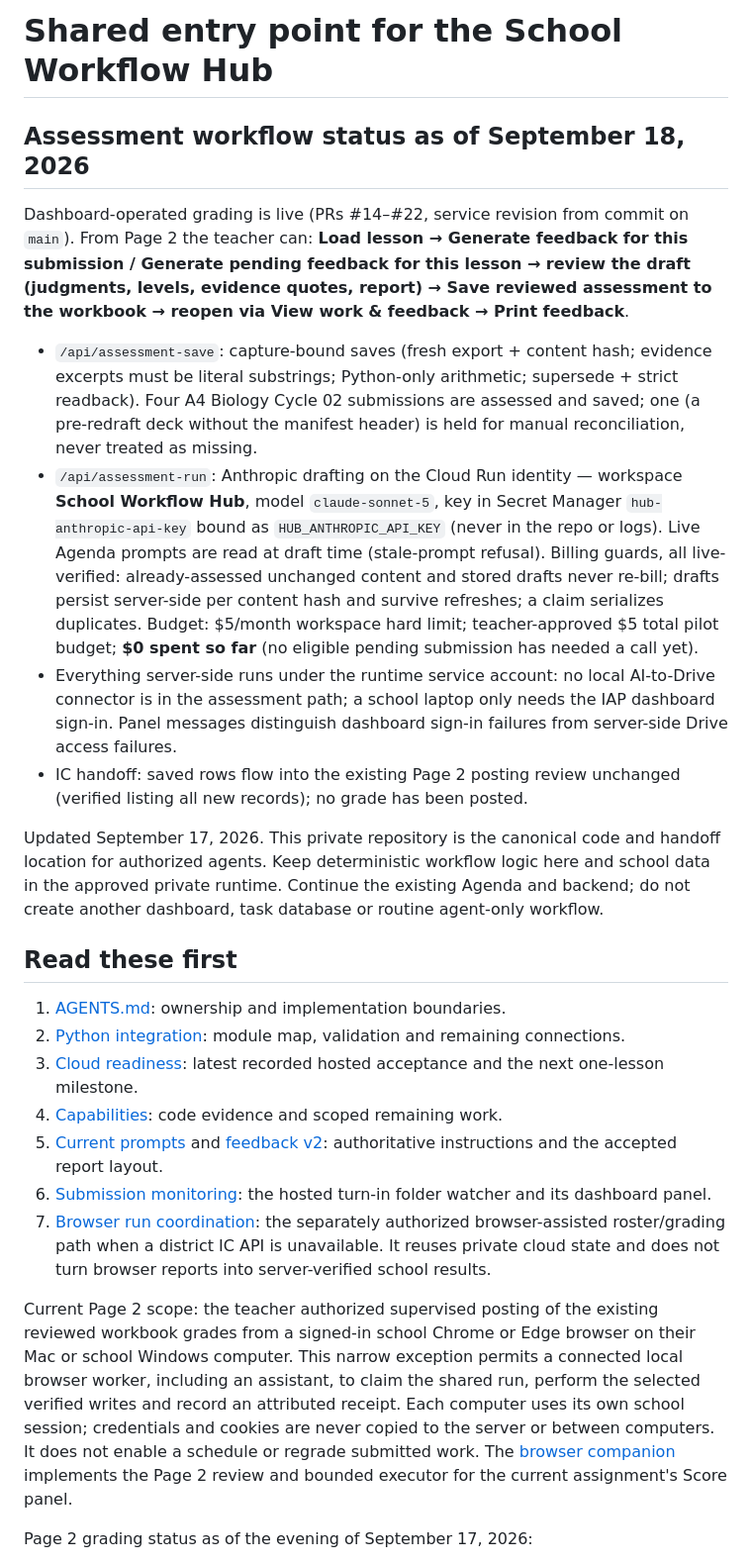
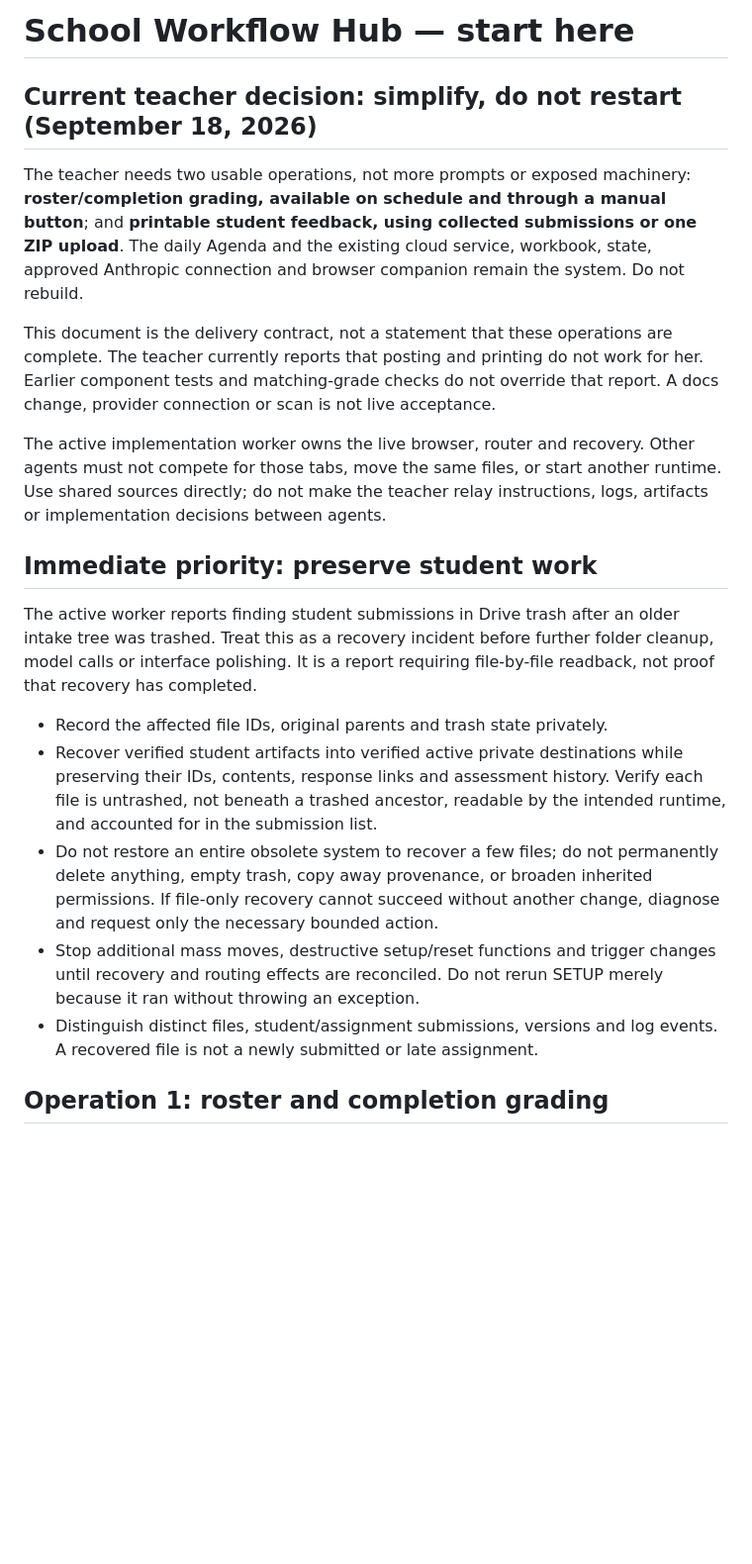
Before and after one commit to kvond/school-workflow-hub, a Markdown page: docs/START_HERE.md, the part around one of its changes. Shown at 99% size. GitHub-like rendering; blank space fills up the shorter version.

Commit message:
docs: simplify delivery contract to grading plus feedback with ZIP fallback; prioritize student-file recovery

```diff
--- a/docs/START_HERE.md
+++ b/docs/START_HERE.md
@@ -1,59 +1,44 @@
-# Shared entry point for the School Workflow Hub
+# School Workflow Hub — start here
 
-## Assessment workflow status as of September 18, 2026
+## Current teacher decision: simplify, do not restart (September 18, 2026)
 
-Dashboard-operated grading is live (PRs #14–#22, service revision from commit
-on `main`). From Page 2 the teacher can: **Load lesson → Generate feedback for
-this submission / Generate pending feedback for this lesson → review the draft
-(judgments, levels, evidence quotes, report) → Save reviewed assessment to the
-workbook → reopen via View work & feedback → Print feedback**.
+The teacher needs two usable operations, not more prompts or exposed machinery:
+**roster/completion grading, available on schedule and through a manual button**;
+and **printable student feedback, using collected submissions or one ZIP upload**.
+The daily Agenda and the existing cloud service, workbook, state, approved
+Anthropic connection and browser companion remain the system. Do not rebuild.
 
-- `/api/assessment-save`: capture-bound saves (fresh export + content hash;
-  evidence excerpts must be literal substrings; Python-only arithmetic;
-  supersede + strict readback). Four A4 Biology Cycle 02 submissions are
-  assessed and saved; one (a pre-redraft deck without the manifest header) is
-  held for manual reconciliation, never treated as missing.
-- `/api/assessment-run`: Anthropic drafting on the Cloud Run identity —
-  workspace **School Workflow Hub**, model `claude-sonnet-5`, key in Secret
-  Manager `hub-anthropic-api-key` bound as `HUB_ANTHROPIC_API_KEY` (never in
-  the repo or logs). Live Agenda prompts are read at draft time (stale-prompt
-  refusal). Billing guards, all live-verified: already-assessed unchanged
-  content and stored drafts never re-bill; drafts persist server-side per
-  content hash and survive refreshes; a claim serializes duplicates. Budget:
-  $5/month workspace hard limit; teacher-approved $5 total pilot budget;
-  **$0 spent so far** (no eligible pending submission has needed a call yet).
-- Everything server-side runs under the runtime service account: no local
-  AI-to-Drive connector is in the assessment path; a school laptop only needs
-  the IAP dashboard sign-in. Panel messages distinguish dashboard sign-in
-  failures from server-side Drive access failures.
-- IC handoff: saved rows flow into the existing Page 2 posting review
-  unchanged (verified listing all new records); no grade has been posted.
+This document is the delivery contract, not a statement that these operations
+are complete. The teacher currently reports that posting and printing do not
+work for her. Earlier component tests and matching-grade checks do not override
+that report. A docs change, provider connection or scan is not live acceptance.
 
-Updated September 17, 2026. This private repository is the canonical code and
-handoff location for authorized agents. Keep deterministic workflow logic here
-and school data in the approved private runtime. Continue the existing Agenda
-and backend; do not create another dashboard, task database or routine agent-only
-workflow.
+The active implementation worker owns the live browser, router and recovery.
+Other agents must not compete for those tabs, move the same files, or start
+another runtime. Use shared sources directly; do not make the teacher relay
+instructions, logs, artifacts or implementation decisions between agents.
 
-## Read these first
+## Immediate priority: preserve student work
 
-1. [AGENTS.md](../AGENTS.md): ownership and implementation boundaries.
-2. [Python integration](PYTHON_INTEGRATION_20260916.md): module map, validation and remaining connections.
-3. [Cloud readiness](CLOUD_READINESS.md): latest recorded hosted acceptance and the next one-lesson milestone.
-4. [Capabilities](../config/capabilities.json): code evidence and scoped remaining work.
-5. [Current prompts](AGENDA_PROMPTS.md) and [feedback v2](FEEDBACK_V2.md): authoritative instructions and the accepted report layout.
-6. [Submission monitoring](SUBMISSION_MONITORING.md): the hosted turn-in folder watcher and its dashboard panel.
-7. [Browser run coordination](BROWSER_RUNS.md): the separately authorized browser-assisted roster/grading path when a district IC API is unavailable. It reuses private cloud state and does not turn browser reports into server-verified school results.
+The active worker reports finding student submissions in Drive trash after an
+older intake tree was trashed. Treat this as a recovery incident before further
+folder cleanup, model calls or interface polishing. It is a report requiring
+file-by-file readback, not proof that recovery has completed.
 
-Current Page 2 scope: the teacher authorized supervised posting of the existing
-reviewed workbook grades from a signed-in school Chrome or Edge browser on their
-Mac or school Windows computer. This narrow exception permits a connected local
-browser worker, including an assistant, to claim the shared run, perform the
-selected verified writes and record an attributed receipt. Each computer uses
-its own school session; credentials and cookies are never copied to the server
-or between computers. It does not enable a schedule or regrade submitted work.
-The [browser companion](../browser-extension/README.md) implements the Page 2
-review and bounded executor for the current assignment's Score panel.
+- Record the affected file IDs, original parents and trash state privately.
+- Recover verified student artifacts into verified active private destinations
+  while preserving their IDs, contents, response links and assessment history.
+  Verify each file is untrashed, not beneath a trashed ancestor, readable by the
+  intended runtime, and accounted for in the submission list.
+- Do not restore an entire obsolete system to recover a few files; do not
+  permanently delete anything, empty trash, copy away provenance, or broaden
+  inherited permissions. If file-only recovery cannot succeed without another
+  change, diagnose and request only the necessary bounded action.
+- Stop additional mass moves, destructive setup/reset functions and trigger
+  changes until recovery and routing effects are reconciled. Do not rerun
+  SETUP merely because it ran without throwing an exception.
+- Distinguish distinct files, student/assignment submissions, versions and log
+  events. A recovered file is not a newly submitted or late assignment.
 
-Page 2 grading status as of the evening of September 17, 2026:
+## Operation 1: roster and completion grading
 
```
Also changed, not shown: other parts of docs/START_HERE.md (+134 -111 lines).
